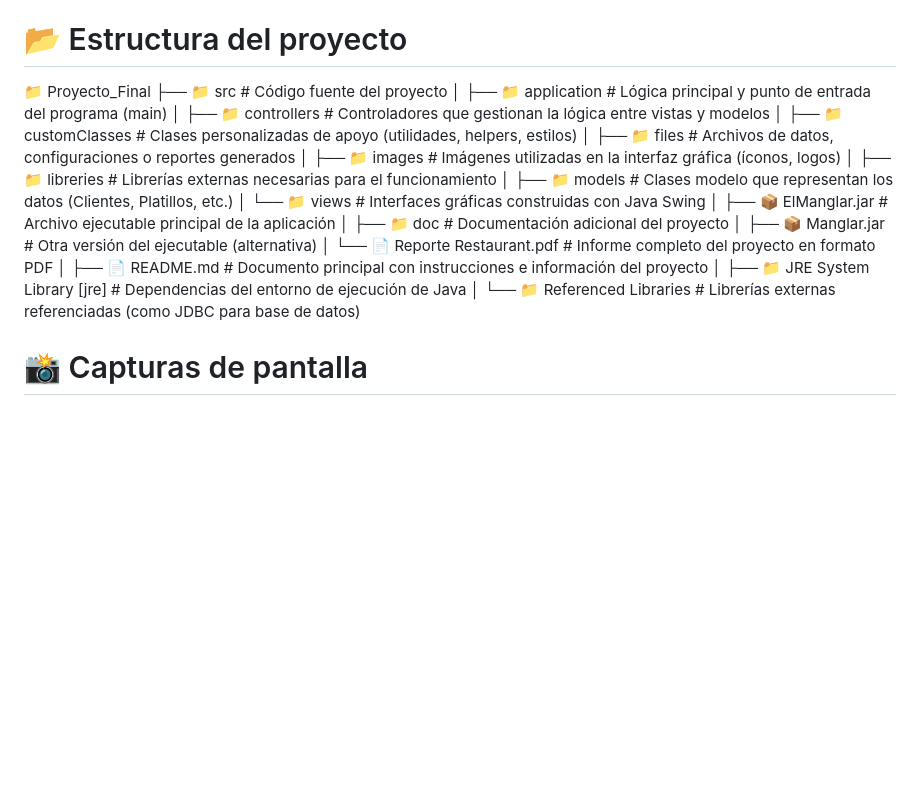
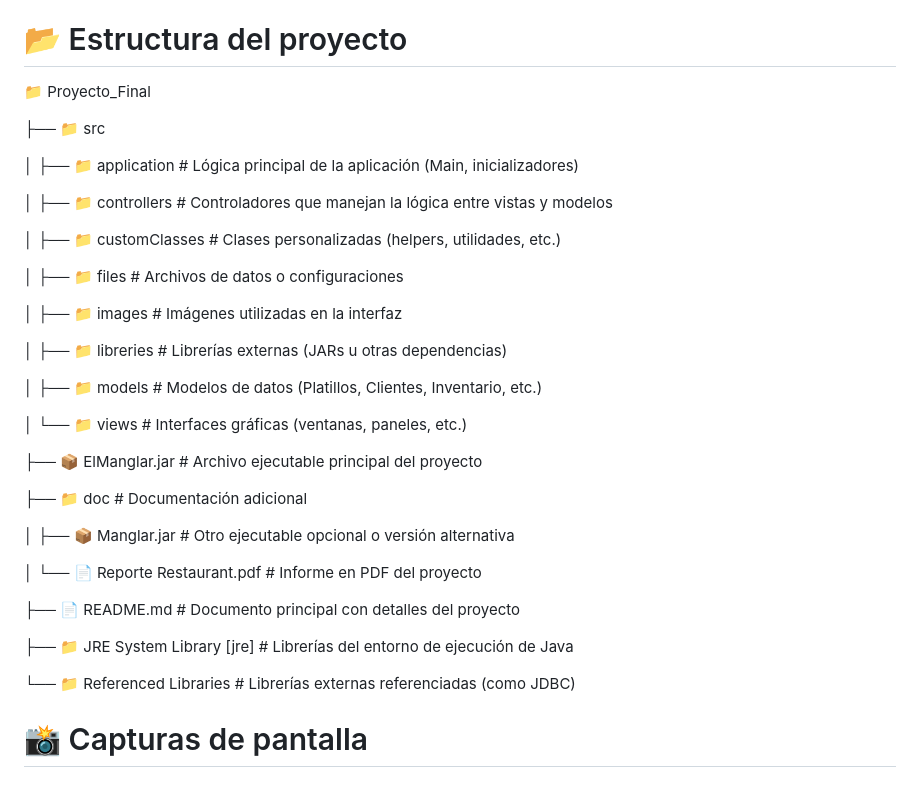
Before and after one commit to CIvanRFlores/Proyecto_Final, a Markdown page: README.md, the part around the change. Rendered like a GitHub page; blank space fills up the shorter version.

```diff
--- a/README.md
+++ b/README.md
@@ -175,27 +175,38 @@ Ejecuta el proyecto haciendo clic derecho sobre el archivo .jar y posteriormente
 # 📂 Estructura del proyecto
 
 📁 Proyecto_Final
-├── 📁 src                           # Código fuente del proyecto
-│   ├── 📁 application              # Lógica principal y punto de entrada del programa (main)
-│   ├── 📁 controllers              # Controladores que gestionan la lógica entre vistas y modelos
-│   ├── 📁 customClasses            # Clases personalizadas de apoyo (utilidades, helpers, estilos)
-│   ├── 📁 files                    # Archivos de datos, configuraciones o reportes generados
-│   ├── 📁 images                   # Imágenes utilizadas en la interfaz gráfica (íconos, logos)
-│   ├── 📁 libreries                # Librerías externas necesarias para el funcionamiento
-│   ├── 📁 models                   # Clases modelo que representan los datos (Clientes, Platillos, etc.)
-│   └── 📁 views                    # Interfaces gráficas construidas con Java Swing
-│
-├── 📦 ElManglar.jar                # Archivo ejecutable principal de la aplicación
-│
-├── 📁 doc                          # Documentación adicional del proyecto
-│   ├── 📦 Manglar.jar              # Otra versión del ejecutable (alternativa)
-│   └── 📄 Reporte Restaurant.pdf   # Informe completo del proyecto en formato PDF
-│
-├── 📄 README.md                    # Documento principal con instrucciones e información del proyecto
-│
-├── 📁 JRE System Library [jre]     # Dependencias del entorno de ejecución de Java
-│
-└── 📁 Referenced Libraries         # Librerías externas referenciadas (como JDBC para base de datos)
+
+├── 📁 src
+
+│   ├── 📁 application                              # Lógica principal de la aplicación (Main, inicializadores)
+
+│   ├── 📁 controllers                              # Controladores que manejan la lógica entre vistas y modelos
+
+│   ├── 📁 customClasses                            # Clases personalizadas (helpers, utilidades, etc.)
+
+│   ├── 📁 files                                    # Archivos de datos o configuraciones
+
+│   ├── 📁 images                                   # Imágenes utilizadas en la interfaz
+
+│   ├── 📁 libreries                                # Librerías externas (JARs u otras dependencias)
+
+│   ├── 📁 models                                   # Modelos de datos (Platillos, Clientes, Inventario, etc.)
+
+│   └── 📁 views                                    # Interfaces gráficas (ventanas, paneles, etc.)
+
+├── 📦 ElManglar.jar                                # Archivo ejecutable principal del proyecto
+
+├── 📁 doc                                          # Documentación adicional
+
+│   ├── 📦 Manglar.jar                              # Otro ejecutable opcional o versión alternativa
+
+│   └── 📄 Reporte Restaurant.pdf                   # Informe en PDF del proyecto
+
+├── 📄 README.md                                    # Documento principal con detalles del proyecto
+
+├── 📁 JRE System Library [jre]                     # Librerías del entorno de ejecución de Java
+
+└── 📁 Referenced Libraries                         # Librerías externas referenciadas (como JDBC)
 
 
 # 📸 Capturas de pantalla
```
